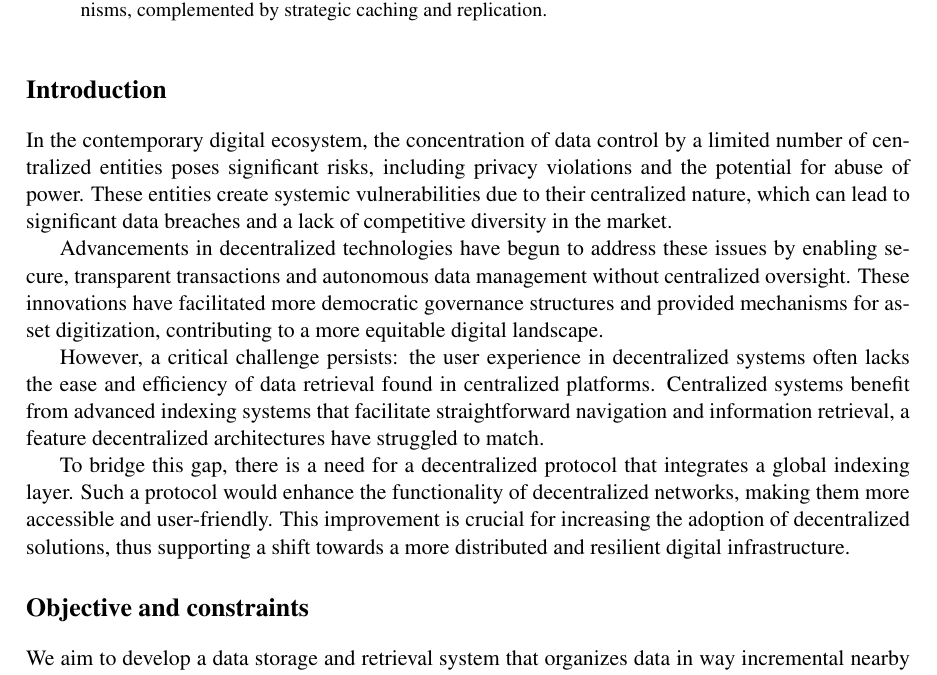
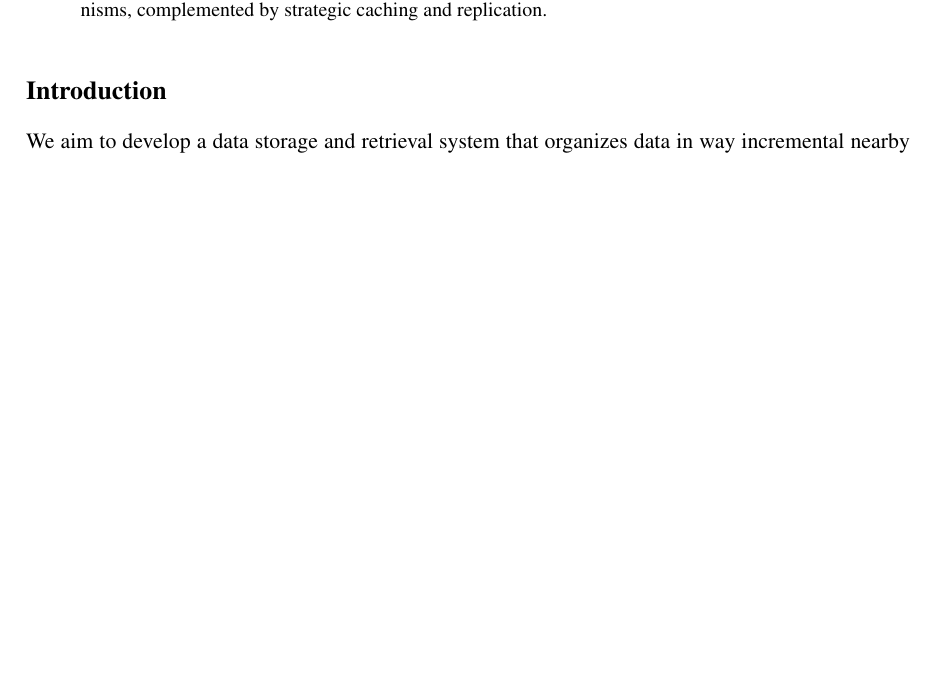
Before and after one commit to indexus/papers, a LaTeX paper (p2p-protocol/indexus-p2p-protocol-paper.tex): part of page 1 of 6, cut so that both start at the same text, the shorter picture padded with empty space. Compiled offline with pdfLaTeX.

Commit message:
chore: checkpoint current protocol paper

```diff
--- a/p2p-protocol/indexus-p2p-protocol-paper.tex
+++ b/p2p-protocol/indexus-p2p-protocol-paper.tex
@@ -56,15 +56,6 @@
 \vspace{1em}\end{abstract}
 
 \section*{Introduction}
-In the contemporary digital ecosystem, the concentration of data control by a limited number of centralized entities poses significant risks, including privacy violations and the potential for abuse of power. These entities create systemic vulnerabilities due to their centralized nature, which can lead to significant data breaches and a lack of competitive diversity in the market.
-
-Advancements in decentralized technologies have begun to address these issues by enabling secure, transparent transactions and autonomous data management without centralized oversight. These innovations have facilitated more democratic governance structures and provided mechanisms for asset digitization, contributing to a more equitable digital landscape.
-
-However, a critical challenge persists: the user experience in decentralized systems often lacks the ease and efficiency of data retrieval found in centralized platforms. Centralized systems benefit from advanced indexing systems that facilitate straightforward navigation and information retrieval, a feature decentralized architectures have struggled to match.
-
-To bridge this gap, there is a need for a decentralized protocol that integrates a global indexing layer. Such a protocol would enhance the functionality of decentralized networks, making them more accessible and user-friendly. This improvement is crucial for increasing the adoption of decentralized solutions, thus supporting a shift towards a more distributed and resilient digital infrastructure.
-
-\section*{Objective and constraints}
 We aim to develop a data storage and retrieval system that organizes data in way incremental nearby search is possible to mimic existing data feeds.
 If we consider a news feed scroll it begins at the present moment—the spatial origin—and progresses backwards in time. As users scroll, they encounter older news items that are incrementally distanced from the origin.
 
```
Also changed, not shown: p2p-protocol/indexus-p2p-protocol-paper.pdf.
